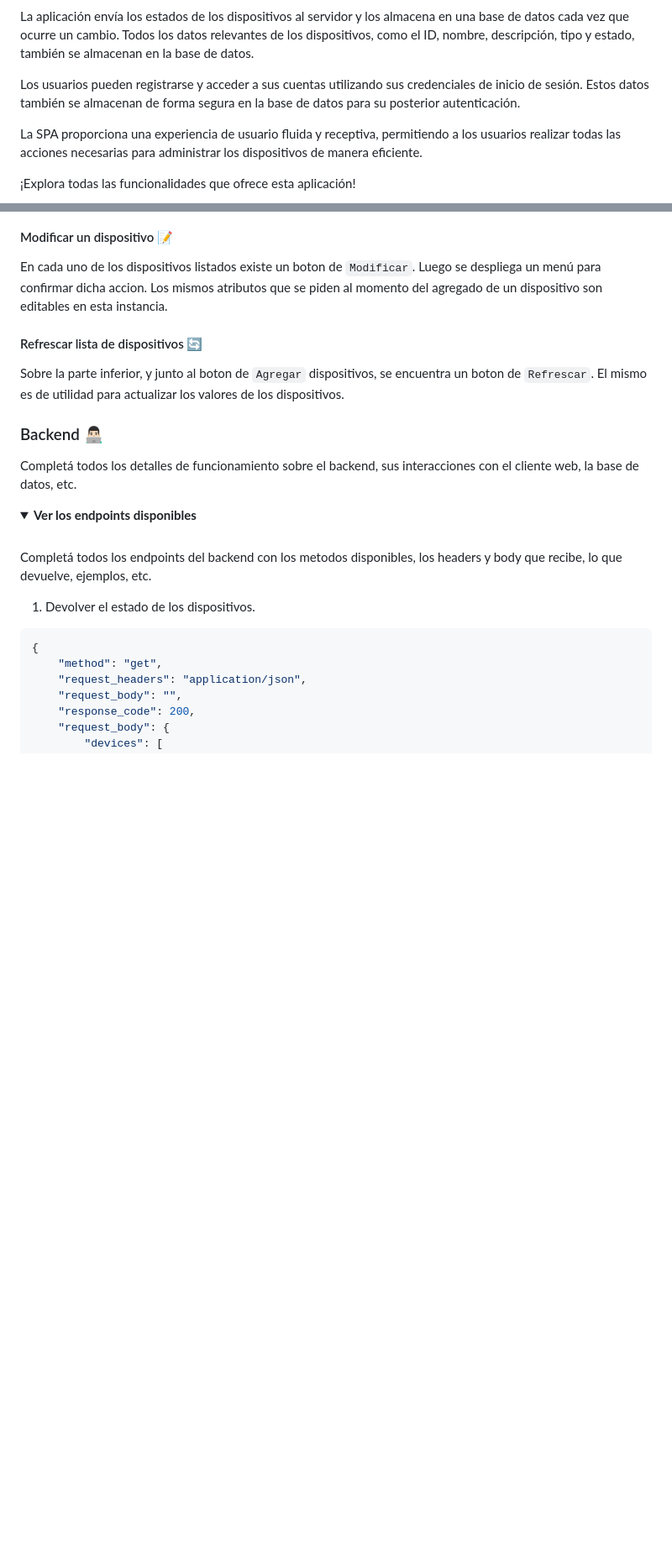
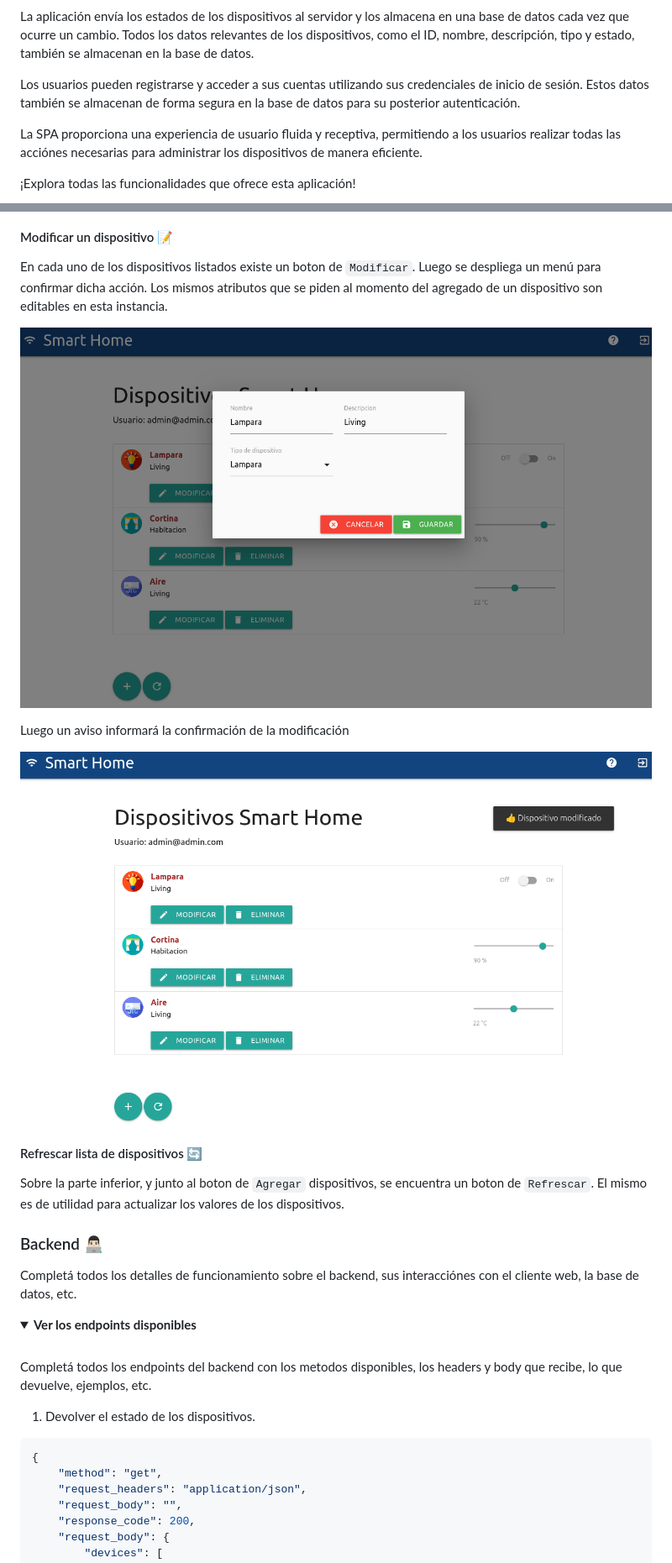
Before and after one commit to nachohernandorena/DaW-IoT-fullstackbase, a Markdown page: README.md, 2 parts joined by grey strips. Shown: that part at 84% size. Rendered like a GitHub page; folded sections open; blank space fills up the shorter version.

```diff
--- a/README.md
+++ b/README.md
@@ -164,7 +164,7 @@ La aplicación envía los estados de los dispositivos al servidor y los almacena
 
 Los usuarios pueden registrarse y acceder a sus cuentas utilizando sus credenciales de inicio de sesión. Estos datos también se almacenan de forma segura en la base de datos para su posterior autenticación.
 
-La SPA proporciona una experiencia de usuario fluida y receptiva, permitiendo a los usuarios realizar todas las acciones necesarias para administrar los dispositivos de manera eficiente.
+La SPA proporciona una experiencia de usuario fluida y receptiva, permitiendo a los usuarios realizar todas las acciónes necesarias para administrar los dispositivos de manera eficiente.
 
 ¡Explora todas las funcionalidades que ofrece esta aplicación!
 
@@ -191,7 +203,13 @@ En cada uno de los dispositivos listados existe un boton de `Eliminar`. Luego se
 
 #### Modificar un dispositivo 📝
 
-En cada uno de los dispositivos listados existe un boton de `Modificar`. Luego se despliega un menú para confirmar dicha accion. Los mismos atributos que se piden al momento del agregado de un dispositivo son editables en esta instancia.
+En cada uno de los dispositivos listados existe un boton de `Modificar`. Luego se despliega un menú para confirmar dicha acción. Los mismos atributos que se piden al momento del agregado de un dispositivo son editables en esta instancia.
+
+![modify](doc/modify.png)
+
+Luego un aviso informará la confirmación de la modificación
+
+![modified](doc/modified.png)
 
 #### Refrescar lista de dispositivos 🔄
 
@@ -199,7 +217,7 @@ Sobre la parte inferior, y junto al boton de `Agregar` dispositivos, se encuentr
 
 ### Backend 👨🏻‍💻
 
-Completá todos los detalles de funcionamiento sobre el backend, sus interacciones con el cliente web, la base de datos, etc.
+Completá todos los detalles de funcionamiento sobre el backend, sus interacciónes con el cliente web, la base de datos, etc.
 
 <details><summary><b>Ver los endpoints disponibles</b></summary><br>
 
```
Also changed, not shown: other parts of README.md (+15 -3 lines).
